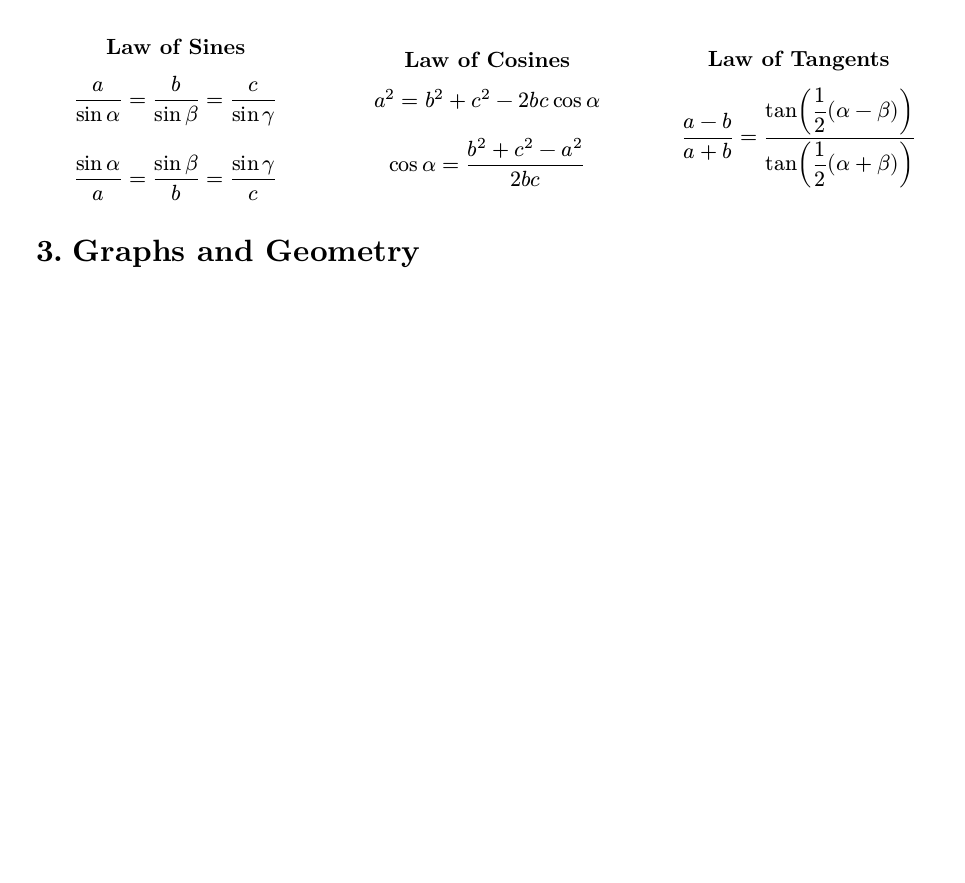
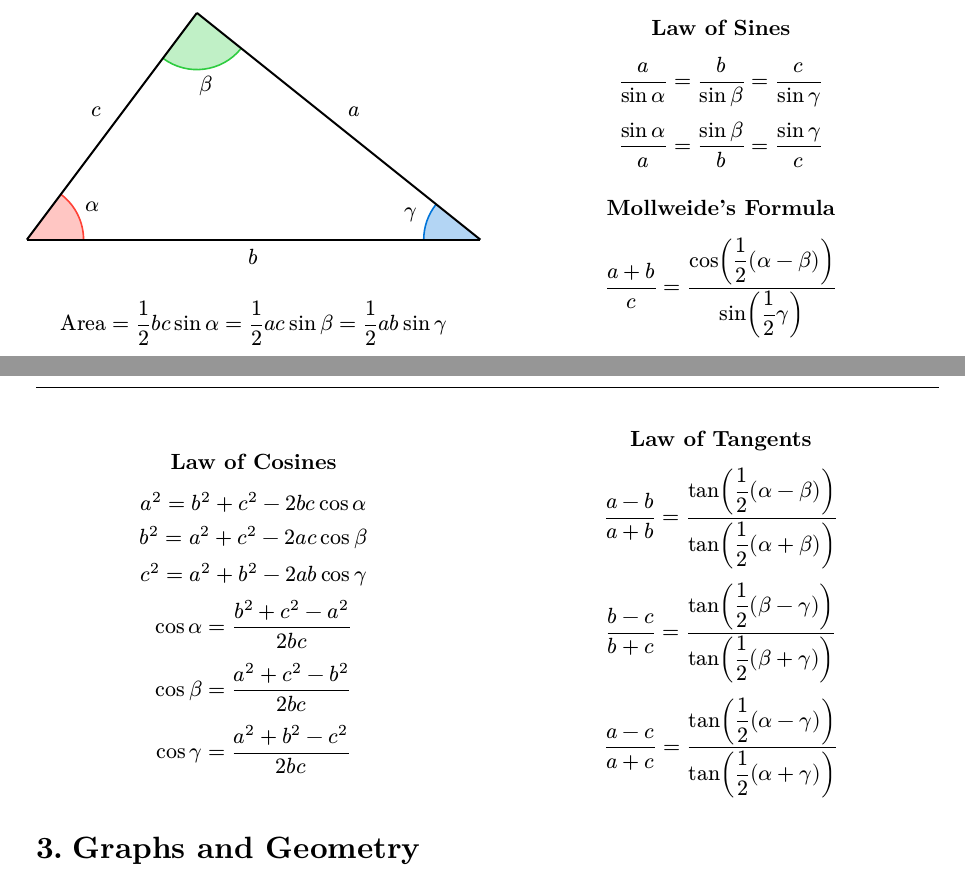
Before and after one commit to Ko-Phi/Math-Formulas, a Typst document (Mathletes Formulas.typ): part of page 7 of 9 before the commit and two parts of pages 6 and 7 of 9 after it, the two joined at a grey line, cut so that both start at the same text, the shorter picture padded with empty space. The pictures show the PDF file Mathletes Formulas.pdf that the author committed with the source.

Commit message:
Rearrange Trig

```diff
--- a/Mathletes Formulas.typ
+++ b/Mathletes Formulas.typ
@@ -543,26 +546,37 @@ Suppose $N(x)$ and $D(x)$ had some common factor $(x - c)$. The graph of $f$ wou
       ctz-draw(points: ("a", "b", "c"), labels: (
         A: "below left",
       ))
-}))
-#grid(
-  columns: (1fr, 1fr, 1fr),
-  [=== Law of Sines
+    })
+    $ "Area" = 1 / 2 b c sin α = 1 / 2 a c sin β = 1 / 2 a b sin γ $],
+  [
+    === Law of Sines
     $
       a / (sin α) = b / (sin β) = c / (sin γ) \
-      \
       (sin α) / a = (sin β) / b = (sin γ) / c \
     $
+
+    === Mollweide’s Formula
+    $ (a + b) / c = display(cos (1 / 2 (α - β))) / display(sin (1 / 2 γ)) $
   ],
-  [=== Law of Cosines
+)
+#grid(
+  [
+    === Law of Cosines
     $
       a^2 = b^2 + c^2 - 2 b c cos α \
-      \
-      cos α = (b^2 + c^2 - a^2) / (2 b c)
+      b^2 = a^2 + c^2 - 2 a c cos β \
+      c^2 = a^2 + b^2 - 2 a b cos γ \
+      cos α = (b^2 + c^2 - a^2) / (2 b c) \
+      cos β = (a^2 + c^2 - b^2) / (2 b c) \
+      cos γ = (a^2 + b^2 - c^2) / (2 b c)
     $
   ],
-  [=== Law of Tangents
+  [
+    === Law of Tangents
     $
-      (a - b) / (a + b) = display(tan (1 / 2 (α - β))) / display(tan (1 / 2 (α + β)))
+      (a - b) / (a + b) = display(tan (1 / 2 (α - β))) / display(tan (1 / 2 (α + β))) \
+      (b - c) / (b + c) = display(tan (1 / 2 (β - γ))) / display(tan (1 / 2 (β + γ))) \
+      (a - c) / (a + c) = display(tan (1 / 2 (α - γ))) / display(tan (1 / 2 (α + γ)))
     $
   ],
 )
```
Also changed, not shown: Mathletes Formulas.pdf, Mathletes Formulas.typ (5 more changed lines). Lines whose indentation alone changed are shown as unchanged.
